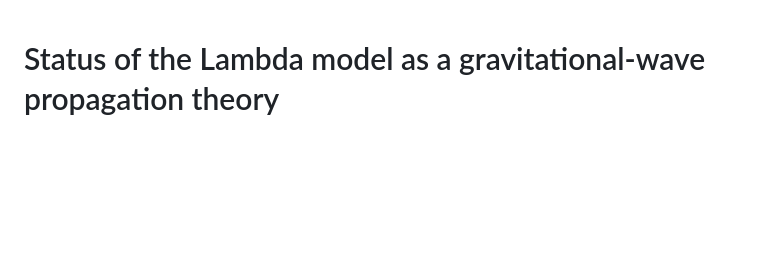
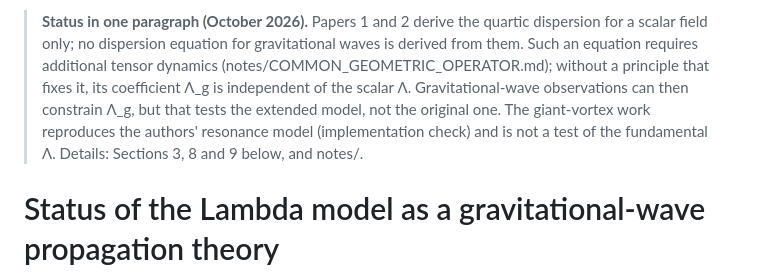
Before and after one commit to Kretski/Lambda-model, a Markdown page: THEORY_STATUS_GW.md, the part around the change. Rendered like a GitHub page; blank space fills up the shorter version.

Commit message:
THEORY_STATUS_GW: one-paragraph status at the top: no GW dispersion equation follows from Papers 1-2; a tensor term needs new dynamics with an independent coefficient Lambda_g; GW bounds would test the extension; the vortex work is an implementation check.

```diff
--- a/THEORY_STATUS_GW.md
+++ b/THEORY_STATUS_GW.md
@@ -1,3 +1,10 @@
+> **Status in one paragraph (October 2026).** Papers 1 and 2 derive the quartic dispersion for a
+> scalar field only; no dispersion equation for gravitational waves is derived from them. Such an
+> equation requires additional tensor dynamics (notes/COMMON_GEOMETRIC_OPERATOR.md); without a
+> principle that fixes it, its coefficient Λ_g is independent of the scalar Λ. Gravitational-wave
+> observations can then constrain Λ_g, but that tests the extended model, not the original one.
+> The giant-vortex work reproduces the authors' resonance model (implementation check) and is not a
+> test of the fundamental Λ. Details: Sections 3, 8 and 9 below, and notes/.
 # Status of the Lambda model as a gravitational-wave propagation theory
 
 **Status note — October 2026.** A statement of the current theoretical status, not a claim
```
